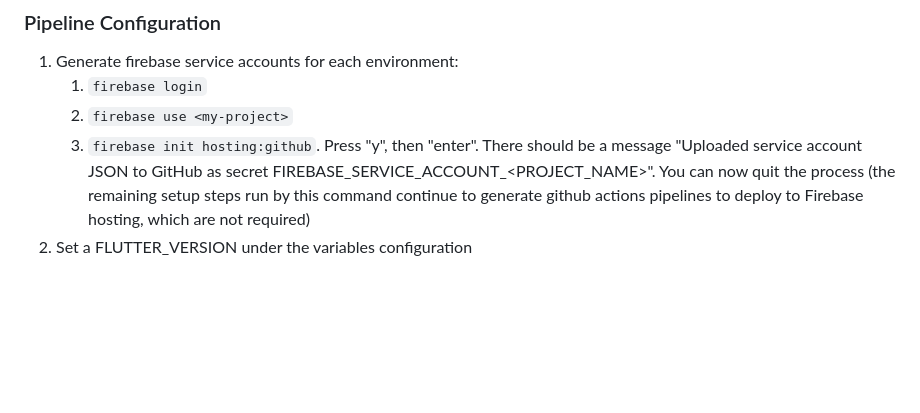
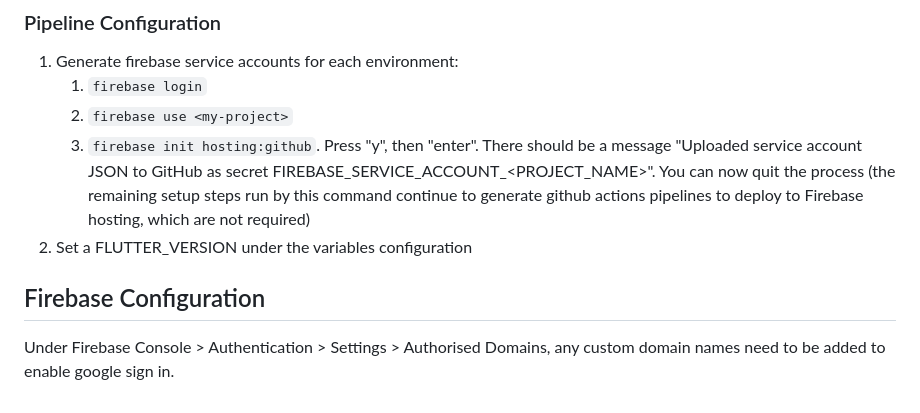
Before and after one commit to buntagonalprism/trapa_app, a Markdown page: README.md, the part around the change. GitHub-like rendering; blank space fills up the shorter version.

Commit message:
Document requirement to add custom domains to firebase console

```diff
--- a/README.md
+++ b/README.md
@@ -62,3 +62,6 @@ To release to production, create a branch named `release/v<MAJOR>.<MINOR>`. Each
     2. `firebase use <my-project>`
     3. `firebase init hosting:github`. Press "y", then "enter". There should be a message "Uploaded service account JSON to GitHub as secret FIREBASE_SERVICE_ACCOUNT_<PROJECT_NAME>". You can now quit the process (the remaining setup steps run by this command continue to generate github actions pipelines to deploy to Firebase hosting, which are not required)
 2. Set a FLUTTER_VERSION under the variables configuration
+
+## Firebase Configuration
+Under Firebase Console > Authentication > Settings > Authorised Domains, any custom domain names need to be added to enable google sign in.
```
